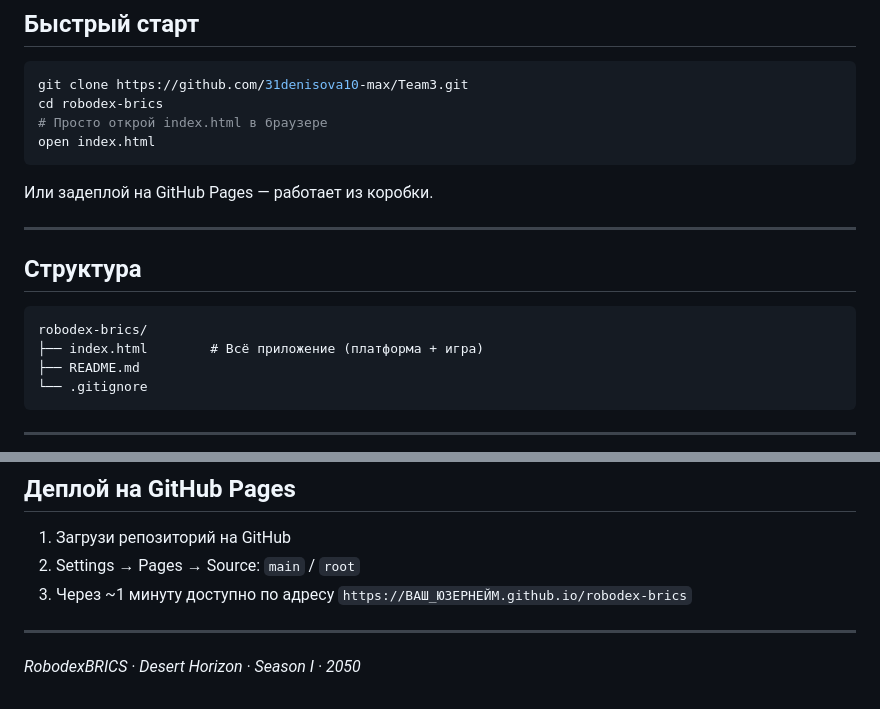
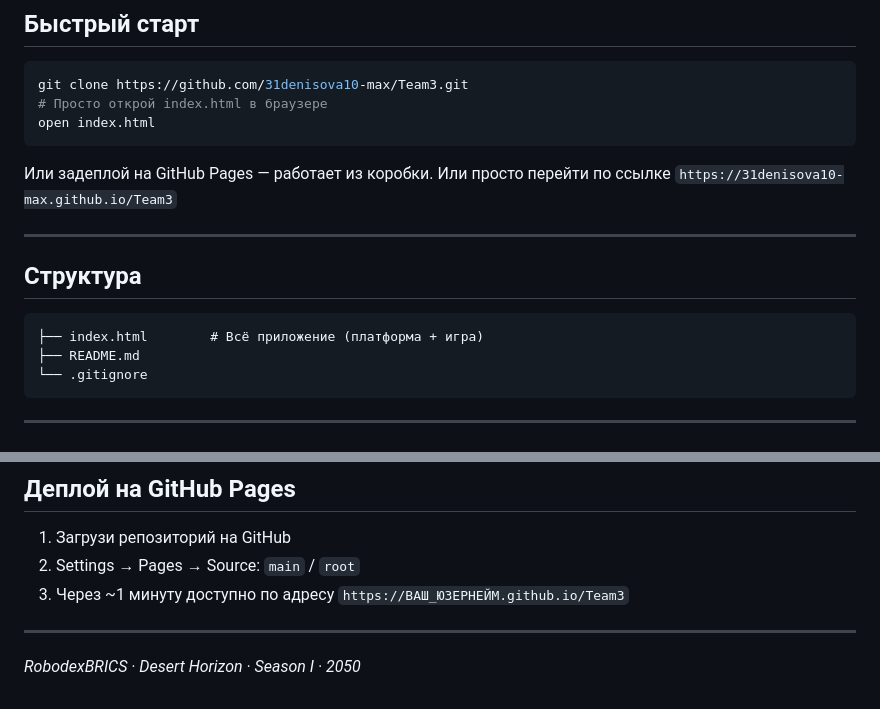
Before and after one commit to 31denisova10-max/Team3, a Markdown page: README.md, 2 parts joined by grey strips. GitHub-like rendering.

````diff
--- a/README.md
+++ b/README.md
@@ -17,19 +17,17 @@ RobodexBRICS — браузерная образовательная платф
 
 ```bash
 git clone https://github.com/31denisova10-max/Team3.git
-cd robodex-brics
 # Просто открой index.html в браузере
 open index.html
 ```
 
-Или задеплой на GitHub Pages — работает из коробки.
+Или задеплой на GitHub Pages — работает из коробки. Или просто перейти по ссылке ``` https://31denisova10-max.github.io/Team3 ```
 
 ---
 
 ## Структура
 
 ```
-robodex-brics/
 ├── index.html        # Всё приложение (платформа + игра)
 ├── README.md
 └── .gitignore
@@ -106,7 +104,7 @@ robodex-brics/
 
 1. Загрузи репозиторий на GitHub
 2. Settings → Pages → Source: `main` / `root`
-3. Через ~1 минуту доступно по адресу `https://ВАШ_ЮЗЕРНЕЙМ.github.io/robodex-brics`
+3. Через ~1 минуту доступно по адресу `https://ВАШ_ЮЗЕРНЕЙМ.github.io/Team3`
 
 ---
 
````
